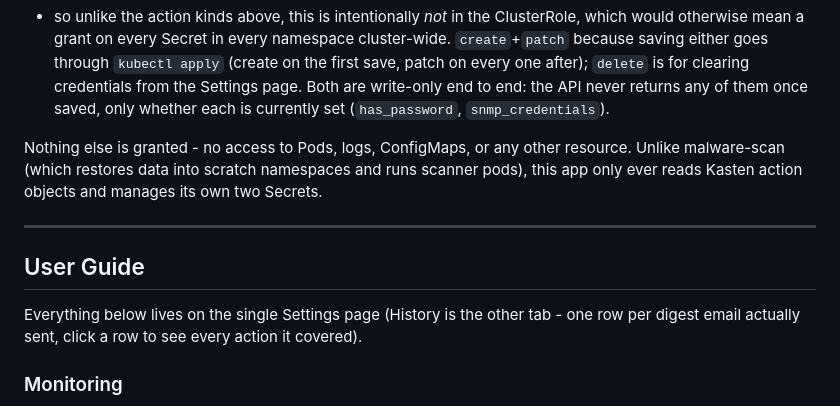
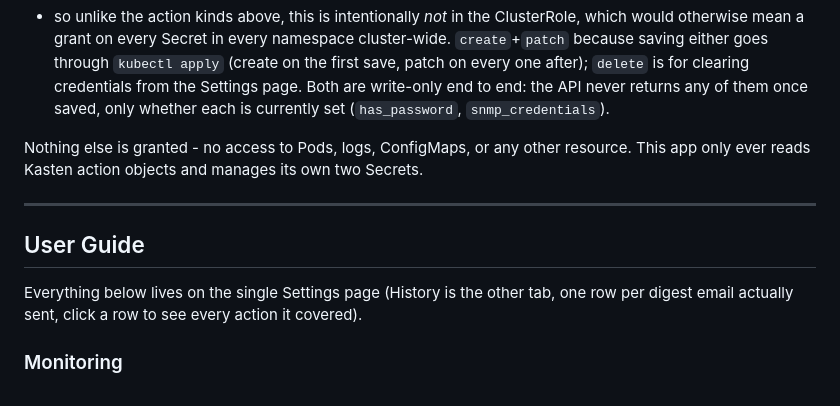
Before and after one commit to cpouthier/kasten-alerting, a Markdown page: README.md, the part around one of its changes. Rendered like a GitHub page.

```diff
--- a/README.md
+++ b/README.md
@@ -220,8 +220,7 @@ are write-only end to end: the API never returns any of them once saved,
 only whether each is currently set (`has_password`, `snmp_credentials`).
 
 Nothing else is granted - no access to Pods, logs, ConfigMaps, or any
-other resource. Unlike malware-scan (which restores data into scratch
-namespaces and runs scanner pods), this app only ever reads Kasten action
+other resource. This app only ever reads Kasten action
 objects and manages its own two Secrets.
 
 ---
@@ -229,7 +228,7 @@ objects and manages its own two Secrets.
 ## User Guide
 
 Everything below lives on the single Settings page (History is the other
-tab - one row per digest email actually sent, click a row to see every
+tab, one row per digest email actually sent, click a row to see every
 action it covered).
 
 ### Monitoring
```
Also changed, not shown: other parts of README.md (+28 -24 lines), docs/maintenance.png (added).
